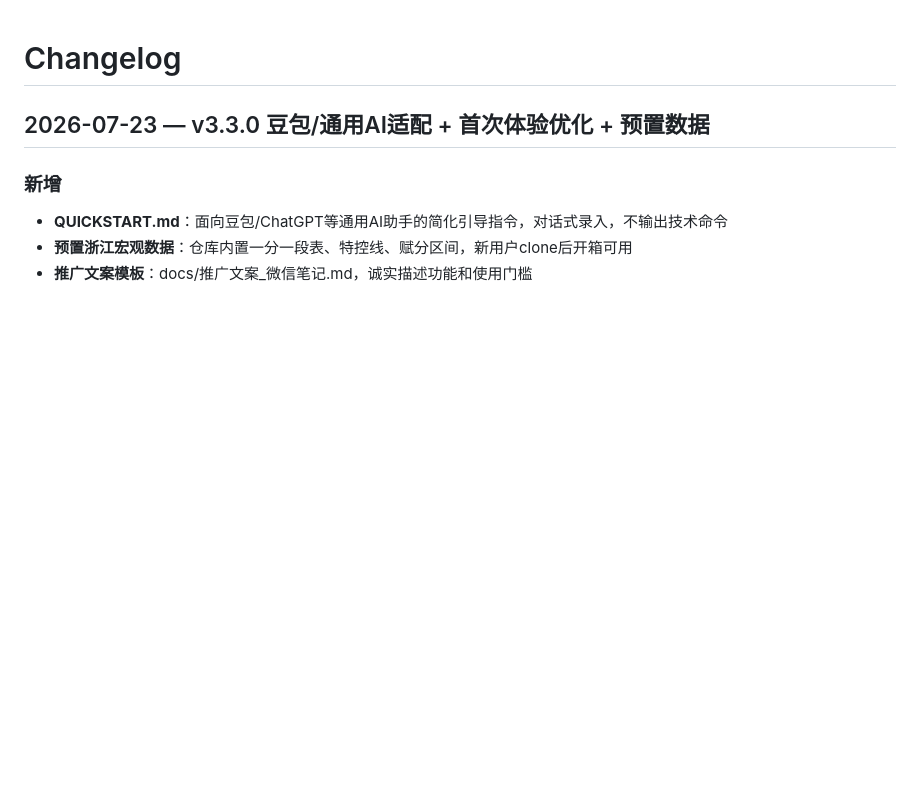
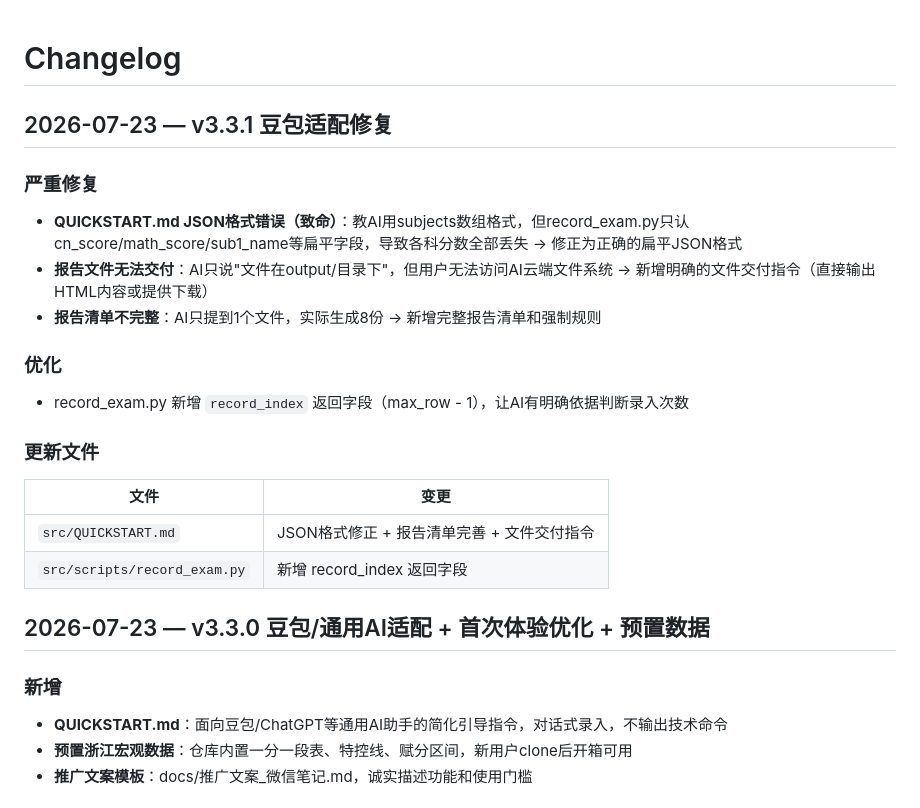
Before and after one commit to maybe-qy/study-tracker, a Markdown page: CHANGELOG.md, the part around the change. GitHub-like rendering; blank space fills up the shorter version.

```diff
--- a/CHANGELOG.md
+++ b/CHANGELOG.md
@@ -1,4 +1,22 @@
 # Changelog
+
+## 2026-07-23 — v3.3.1 豆包适配修复
+
+### 严重修复
+- **QUICKSTART.md JSON格式错误（致命）**：教AI用subjects数组格式，但record_exam.py只认cn_score/math_score/sub1_name等扁平字段，导致各科分数全部丢失 → 修正为正确的扁平JSON格式
+- **报告文件无法交付**：AI只说"文件在output/目录下"，但用户无法访问AI云端文件系统 → 新增明确的文件交付指令（直接输出HTML内容或提供下载）
+- **报告清单不完整**：AI只提到1个文件，实际生成8份 → 新增完整报告清单和强制规则
+
+### 优化
+- record_exam.py 新增 `record_index` 返回字段（max_row - 1），让AI有明确依据判断录入次数
+
+### 更新文件
+| 文件 | 变更 |
+|------|------|
+| `src/QUICKSTART.md` | JSON格式修正 + 报告清单完善 + 文件交付指令 |
+| `src/scripts/record_exam.py` | 新增 record_index 返回字段 |
+
+
 
 ## 2026-07-23 — v3.3.0 豆包/通用AI适配 + 首次体验优化 + 预置数据
 
```
Also changed, not shown: src/QUICKSTART.md (+44 -3 lines).
